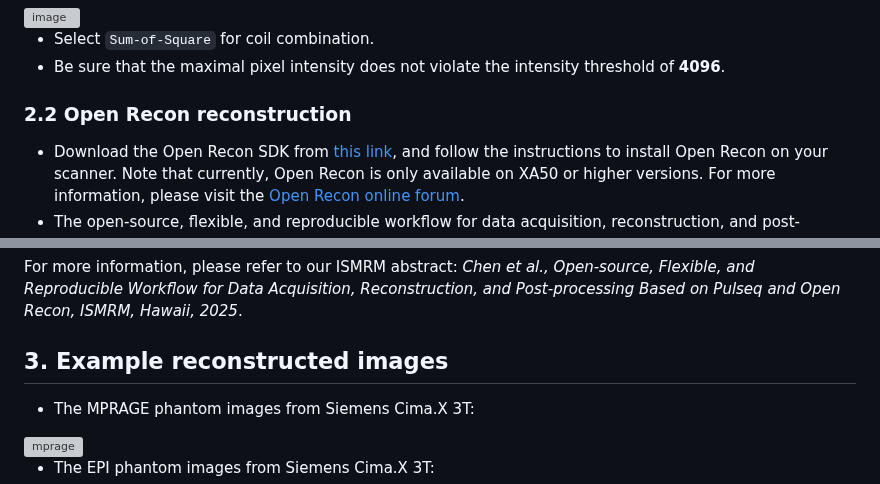
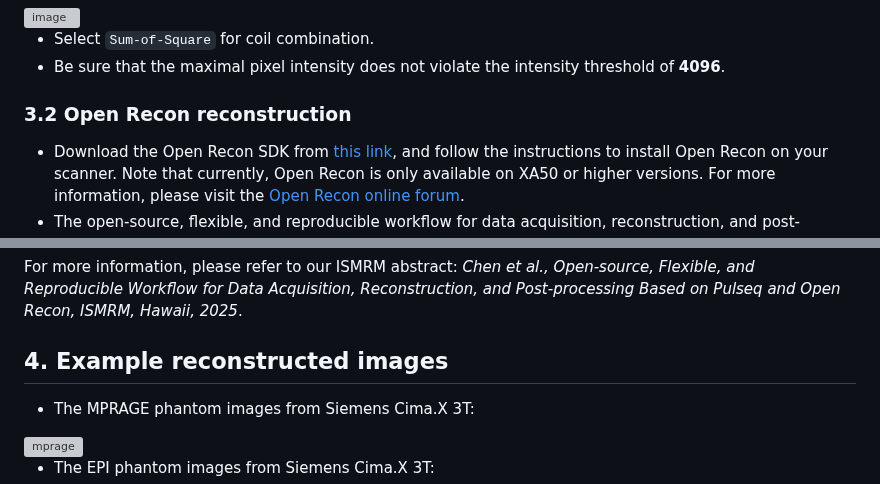
Before and after one commit to pulseq/Pulseq-Rocks-2023-24-ISMRM-Reproducibility-Challenge, a Markdown page: image_reconstruction_tutorial/readme.md, 2 parts joined by grey strips. Rendered like a GitHub page; grey boxes are pictures that could not be loaded.

```diff
--- a/image_reconstruction_tutorial/readme.md
+++ b/image_reconstruction_tutorial/readme.md
@@ -37,7 +46,7 @@ Before executing the Pulseq-based sequences on a Siemens platform, you can enabl
 
 * Select `Sum-of-Square` for coil combination.
 * Be sure that the maximal pixel intensity does not violate the intensity threshold of **4096**.
-### 2.2 Open Recon reconstruction
+### 3.2 Open Recon reconstruction
 * Download the Open Recon SDK from [this link](https://www.magnetom.net/t/open-recon-sdk-downloads/7223), and follow the instructions to install Open Recon on your scanner. Note that currently, Open Recon is only available on XA50 or higher versions. For more information, please visit the [Open Recon online forum](https://www.magnetom.net/c/openrecon/35).
 * The open-source, flexible, and reproducible workflow for data acquisition, reconstruction, and post-processing based on Pulseq and Open Recon is shown below:
 
@@ -47,7 +56,7 @@ Workflow overview. **(A)** TSE sequence designed in Pulseq. **(B)** The Pulseq i
 
 For more information, please refer to our ISMRM abstract: *Chen et al., Open-source, Flexible, and Reproducible Workflow for Data Acquisition, Reconstruction, and Post-processing Based on Pulseq and Open Recon, ISMRM, Hawaii, 2025*.
 
-## 3. Example reconstructed images
+## 4. Example reconstructed images
 * The MPRAGE phantom images from Siemens Cima.X 3T:
 
 <img width="677" height="254" alt="mprage" src="https://github.com/user-attachments/assets/36839e0a-6109-4535-9805-3a40e1046df0" />
```
Also changed, not shown: other parts of image_reconstruction_tutorial/readme.md (+18 -9 lines).
